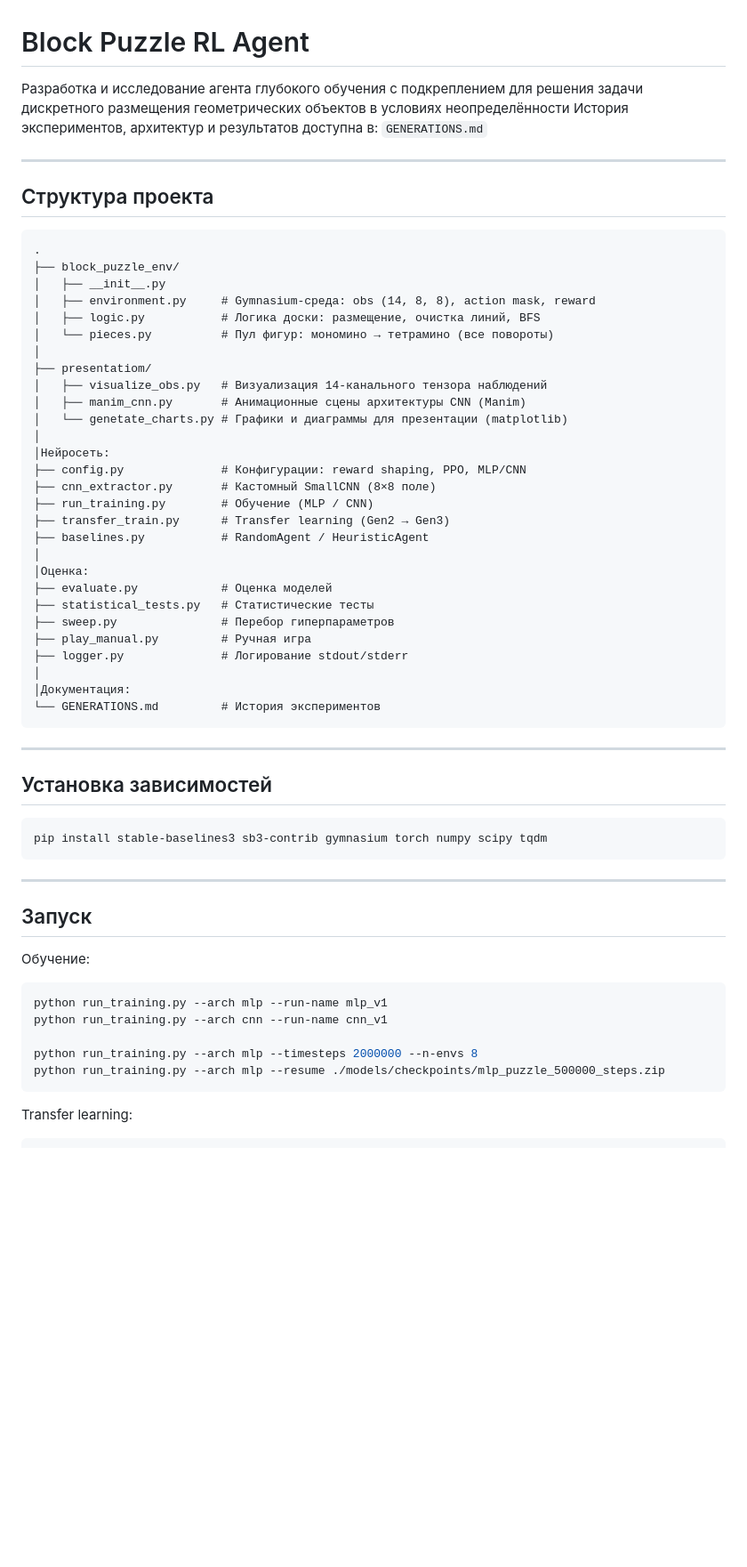
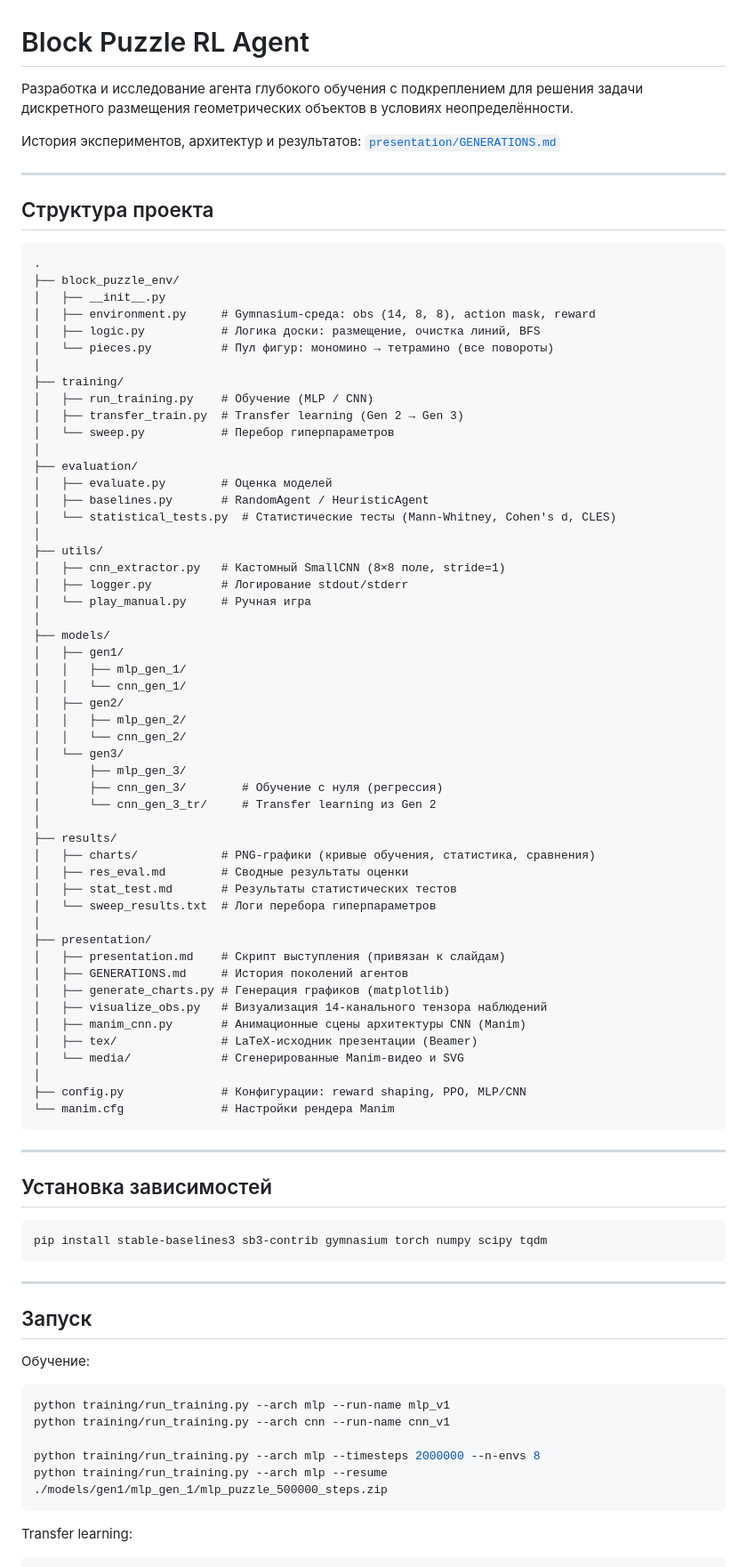
Before and after one commit to Andrew82mm/RL_practice, a Markdown page: README.md, the part around one of its changes. Shown at 89% size. Rendered like a GitHub page; blank space fills up the shorter version.

````diff
--- a/README.md
+++ b/README.md
@@ -1,8 +1,10 @@
 # Block Puzzle RL Agent
-Разработка и исследование агента глубокого обучения с подкреплением для решения задачи дискретного размещения геометрических объектов в условиях неопределённости
-История экспериментов, архитектур и результатов доступна в: `GENERATIONS.md`
+Разработка и исследование агента глубокого обучения с подкреплением для решения задачи дискретного размещения геометрических объектов в условиях неопределённости.
+
+История экспериментов, архитектур и результатов: [`presentation/GENERATIONS.md`](presentation/GENERATIONS.md)
 
 ---
+
 ## Структура проекта
 
 ```
@@ -13,30 +15,54 @@
 │   ├── logic.py           # Логика доски: размещение, очистка линий, BFS
 │   └── pieces.py          # Пул фигур: мономино → тетрамино (все повороты)
 │
-├── presentatiom/
+├── training/
+│   ├── run_training.py    # Обучение (MLP / CNN)
+│   ├── transfer_train.py  # Transfer learning (Gen 2 → Gen 3)
+│   └── sweep.py           # Перебор гиперпараметров
+│
+├── evaluation/
+│   ├── evaluate.py        # Оценка моделей
+│   ├── baselines.py       # RandomAgent / HeuristicAgent
+│   └── statistical_tests.py  # Статистические тесты (Mann-Whitney, Cohen's d, CLES)
+│
+├── utils/
+│   ├── cnn_extractor.py   # Кастомный SmallCNN (8×8 поле, stride=1)
+│   ├── logger.py          # Логирование stdout/stderr
+│   └── play_manual.py     # Ручная игра
+│
+├── models/
+│   ├── gen1/
+│   │   ├── mlp_gen_1/
+│   │   └── cnn_gen_1/
+│   ├── gen2/
+│   │   ├── mlp_gen_2/
+│   │   └── cnn_gen_2/
+│   └── gen3/
+│       ├── mlp_gen_3/
+│       ├── cnn_gen_3/        # Обучение с нуля (регрессия)
+│       └── cnn_gen_3_tr/     # Transfer learning из Gen 2
+│
+├── results/
+│   ├── charts/            # PNG-графики (кривые обучения, статистика, сравнения)
+│   ├── res_eval.md        # Сводные результаты оценки
+│   ├── stat_test.md       # Результаты статистических тестов
+│   └── sweep_results.txt  # Логи перебора гиперпараметров
+│
+├── presentation/
+│   ├── presentation.md    # Скрипт выступления (привязан к слайдам)
+│   ├── GENERATIONS.md     # История поколений агентов
+│   ├── generate_charts.py # Генерация графиков (matplotlib)
 │   ├── visualize_obs.py   # Визуализация 14-канального тензора наблюдений
 │   ├── manim_cnn.py       # Анимационные сцены архитектуры CNN (Manim)
-│   └── genetate_charts.py # Графики и диаграммы для презентации (matplotlib)
+│   ├── tex/               # LaTeX-исходник презентации (Beamer)
+│   └── media/             # Сгенерированные Manim-видео и SVG
 │
-│Нейросеть:
 ├── config.py              # Конфигурации: reward shaping, PPO, MLP/CNN
-├── cnn_extractor.py       # Кастомный SmallCNN (8×8 поле)
-├── run_training.py        # Обучение (MLP / CNN)
-├── transfer_train.py      # Transfer learning (Gen2 → Gen3)
-├── baselines.py           # RandomAgent / HeuristicAgent
-│
-│Оценка:
-├── evaluate.py            # Оценка моделей
-├── statistical_tests.py   # Статистические тесты
-├── sweep.py               # Перебор гиперпараметров
-├── play_manual.py         # Ручная игра
-├── logger.py              # Логирование stdout/stderr
-│
-│Документация:
-└── GENERATIONS.md         # История экспериментов
+└── manim.cfg              # Настройки рендера Manim
 ```
 
 ---
+
 ## Установка зависимостей
 
 ```bash
@@ -50,11 +76,11 @@ pip install stable-baselines3 sb3-contrib gymnasium torch numpy scipy tqdm
 Обучение:
 
 ```bash
-python run_training.py --arch mlp --run-name mlp_v1
-python run_training.py --arch cnn --run-name cnn_v1
+python training/run_training.py --arch mlp --run-name mlp_v1
+python training/run_training.py --arch cnn --run-name cnn_v1
 
-python run_training.py --arch mlp --timesteps 2000000 --n-envs 8
-python run_training.py --arch mlp --resume ./models/checkpoints/mlp_puzzle_500000_steps.zip
+python training/run_training.py --arch mlp --timesteps 2000000 --n-envs 8
+python training/run_training.py --arch mlp --resume ./models/gen1/mlp_gen_1/mlp_puzzle_500000_steps.zip
 ```
 
 Transfer learning:
````
Also changed, not shown: other parts of README.md (+16 -10 lines).
